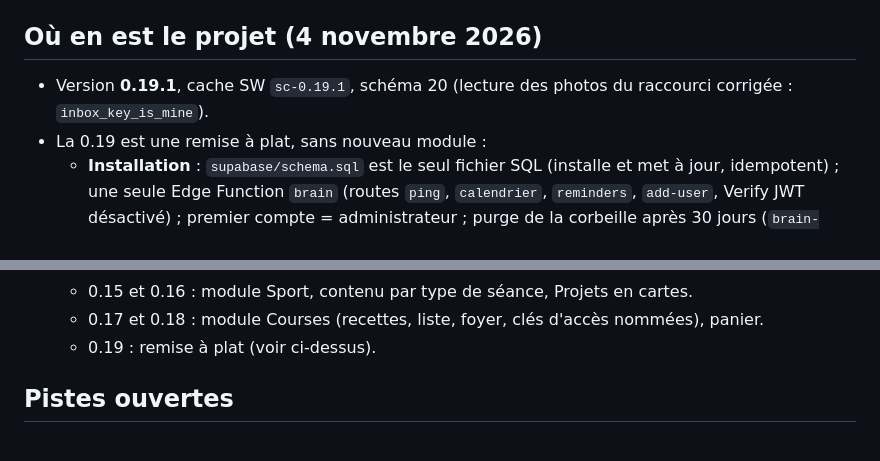
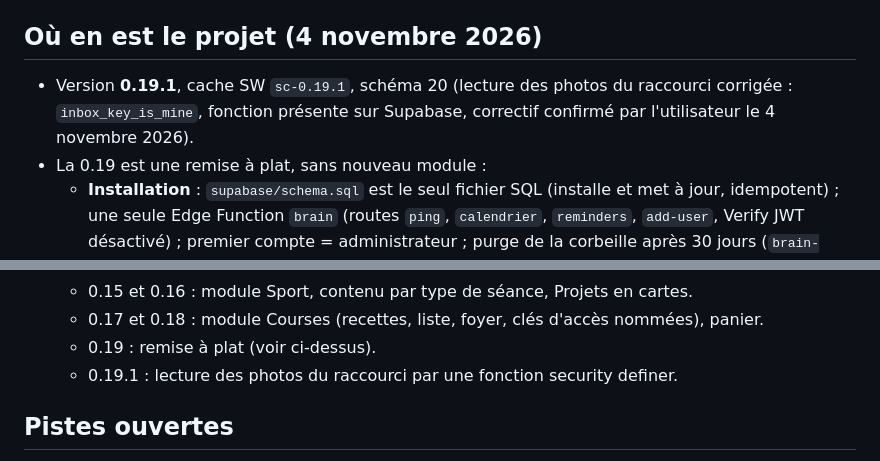
Before and after one commit to maximecongard-hash/second-cerveau, a Markdown page: CLAUDE.md, 2 parts joined by grey strips. Rendered like a GitHub page.

Commit message:
CLAUDE.md : correctif des photos confirmé (0.19.1)
Co-Authored-By: Claude Opus 5.5 <noreply@anthropic.com>

```diff
--- a/CLAUDE.md
+++ b/CLAUDE.md
@@ -23,7 +23,7 @@ RLS), hors ligne via localStorage + service worker.
 
 ## Où en est le projet (4 novembre 2026)
 
-- Version **0.19.1**, cache SW `sc-0.19.1`, schéma 20 (lecture des photos du raccourci corrigée : `inbox_key_is_mine`).
+- Version **0.19.1**, cache SW `sc-0.19.1`, schéma 20 (lecture des photos du raccourci corrigée : `inbox_key_is_mine`, fonction présente sur Supabase, correctif confirmé par l'utilisateur le 4 novembre 2026).
 - La 0.19 est une remise à plat, sans nouveau module :
   - **Installation** : `supabase/schema.sql` est le seul fichier SQL (installe et met à jour, idempotent) ; une seule Edge Function `brain` (routes `ping`, `calendrier`, `reminders`, `add-user`, Verify JWT désactivé) ; premier compte = administrateur ; purge de la corbeille après 30 jours (`brain-purge`) ; `brain_status()` et `SCHEMA_VERSION`.
   - **Synchro** : démarrage immédiat sur le cache, connexion demandée seulement si la session est invalide ; envoi par champ (`S.dirty` = Map id → champs) ; ligne refusée isolée (`S.stuck`) ; préférences fusionnées clé par clé ; rien n'est échangé sans session ; service worker servi depuis le cache de la version.
@@ -42,6 +42,7 @@ RLS), hors ligne via localStorage + service worker.
   - 0.15 et 0.16 : module Sport, contenu par type de séance, Projets en cartes.
   - 0.17 et 0.18 : module Courses (recettes, liste, foyer, clés d'accès nommées), panier.
   - 0.19 : remise à plat (voir ci-dessus).
+  - 0.19.1 : lecture des photos du raccourci par une fonction security definer.
 
 ## Pistes ouvertes
 
```
